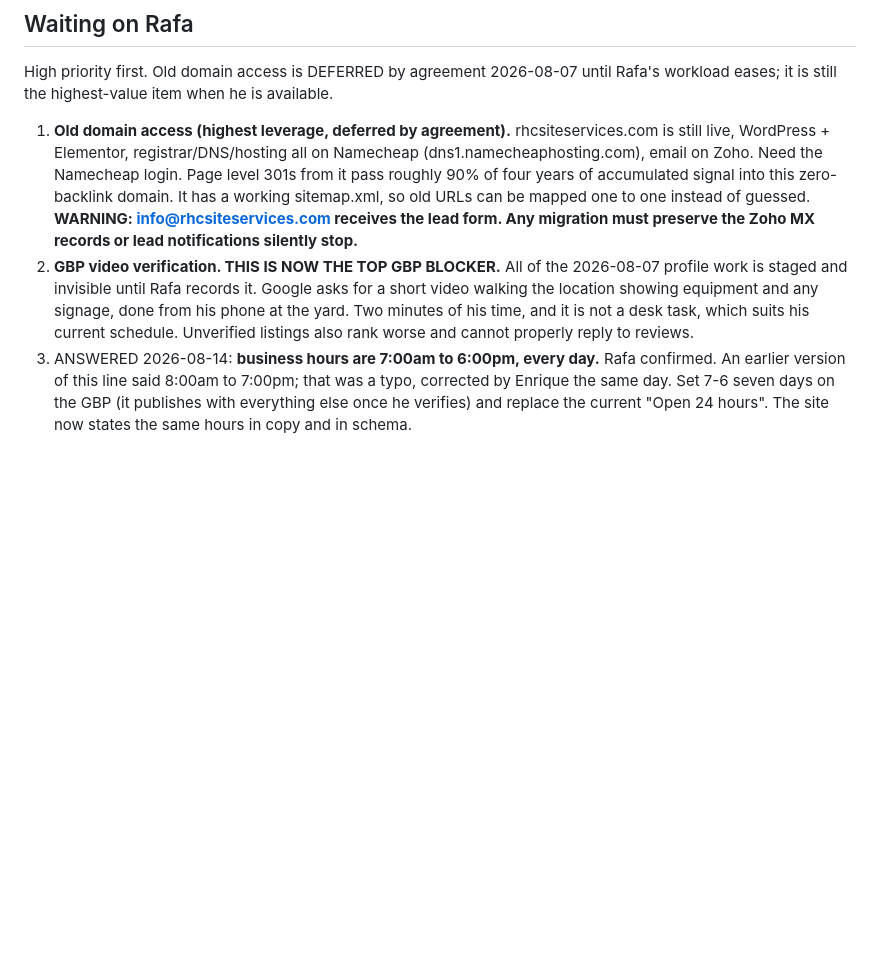
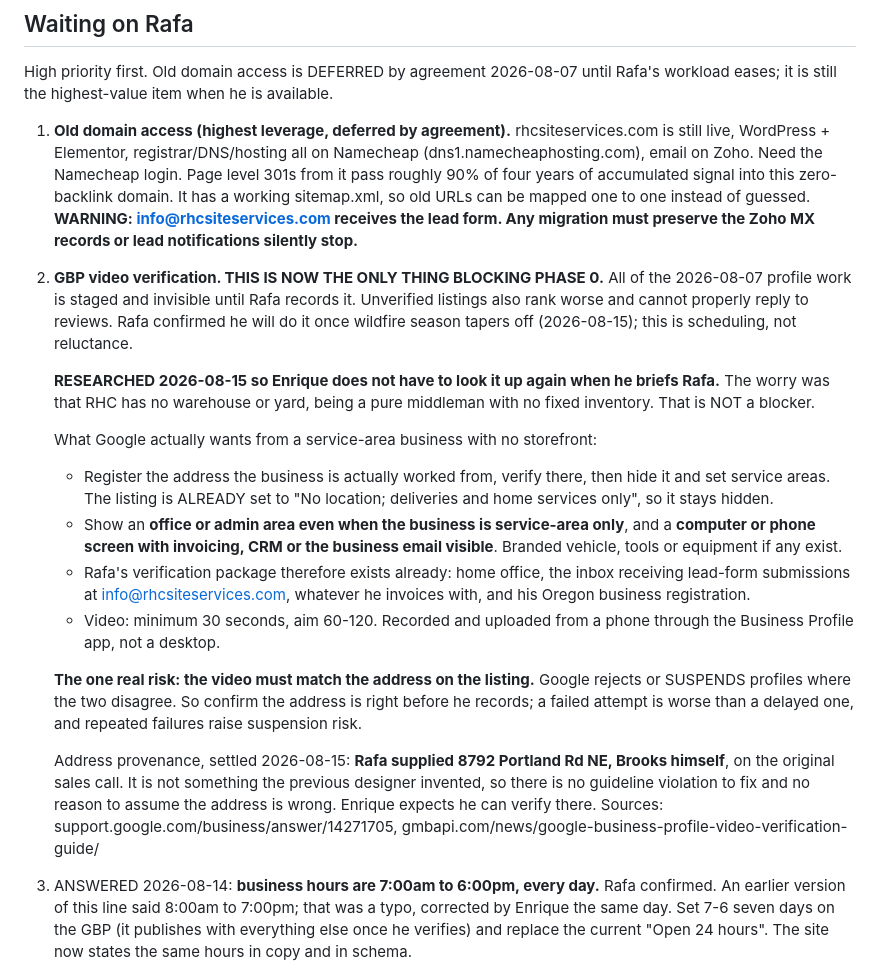
Before and after one commit to bpcodes1/rhc_site_services, a Markdown page: SEO_STATUS.md, the part around the change. Drawn GitHub-style; blank space fills up the shorter version.

Commit message:
Record the GBP video verification brief so it is ready for Rafa
Enrique asked for this written down rather than re-researched when he
next speaks to Rafa, which will be once wildfire season tapers.

The worry was that RHC has no warehouse or yard, being a pure middleman
with no fixed inventory, and that video verification would therefore be
impossible. It is not. Google's service-area path expects exactly this
case: register the address actually worked from, show an office or admin
area even when the business is service-area only, and show a screen with
invoicing, CRM or the business email open. Rafa's package already
exists, including the inbox that receives the lead form.

The real risk is not the missing warehouse, it is a mismatch between the
video and the address on the listing, which Google rejects or suspends
for. Hence: confirm the address before recording, because a failed
attempt is worse than a delayed one.

Address provenance settled: Rafa supplied the Brooks address himself on
the original sales call. It was not invented by the previous designer,
so there is no guideline violation and no reason to move it.

```diff
--- a/SEO_STATUS.md
+++ b/SEO_STATUS.md
@@ -493,12 +493,40 @@ Rafa's workload eases; it is still the highest-value item when he is available.
    mapped one to one instead of guessed.
    **WARNING: info@rhcsiteservices.com receives the lead form. Any migration
    must preserve the Zoho MX records or lead notifications silently stop.**
-2. **GBP video verification. THIS IS NOW THE TOP GBP BLOCKER.** All of the
-   2026-08-07 profile work is staged and invisible until Rafa records it.
-   Google asks for a short video walking the location showing equipment and any
-   signage, done from his phone at the yard. Two minutes of his time, and it is
-   not a desk task, which suits his current schedule. Unverified listings also
-   rank worse and cannot properly reply to reviews.
+2. **GBP video verification. THIS IS NOW THE ONLY THING BLOCKING PHASE 0.** All
+   of the 2026-08-07 profile work is staged and invisible until Rafa records it.
+   Unverified listings also rank worse and cannot properly reply to reviews.
+   Rafa confirmed he will do it once wildfire season tapers off (2026-08-15);
+   this is scheduling, not reluctance.
+
+   **RESEARCHED 2026-08-15 so Enrique does not have to look it up again when he
+   briefs Rafa.** The worry was that RHC has no warehouse or yard, being a pure
+   middleman with no fixed inventory. That is NOT a blocker.
+
+   What Google actually wants from a service-area business with no storefront:
+   - Register the address the business is actually worked from, verify there,
+     then hide it and set service areas. The listing is ALREADY set to "No
+     location; deliveries and home services only", so it stays hidden.
+   - Show an **office or admin area even when the business is service-area
+     only**, and a **computer or phone screen with invoicing, CRM or the
+     business email visible**. Branded vehicle, tools or equipment if any exist.
+   - Rafa's verification package therefore exists already: home office, the
+     inbox receiving lead-form submissions at info@rhcsiteservices.com,
+     whatever he invoices with, and his Oregon business registration.
+   - Video: minimum 30 seconds, aim 60-120. Recorded and uploaded from a phone
+     through the Business Profile app, not a desktop.
+
+   **The one real risk: the video must match the address on the listing.**
+   Google rejects or SUSPENDS profiles where the two disagree. So confirm the
+   address is right before he records; a failed attempt is worse than a delayed
+   one, and repeated failures raise suspension risk.
+
+   Address provenance, settled 2026-08-15: **Rafa supplied 8792 Portland Rd NE,
+   Brooks himself**, on the original sales call. It is not something the
+   previous designer invented, so there is no guideline violation to fix and no
+   reason to assume the address is wrong. Enrique expects he can verify there.
+   Sources: support.google.com/business/answer/14271705,
+   gmbapi.com/news/google-business-profile-video-verification-guide/
 3. ANSWERED 2026-08-14: **business hours are 7:00am to 6:00pm, every day.**
    Rafa confirmed. An earlier version of this line said 8:00am to 7:00pm; that
    was a typo, corrected by Enrique the same day. Set 7-6 seven days on the GBP
```
